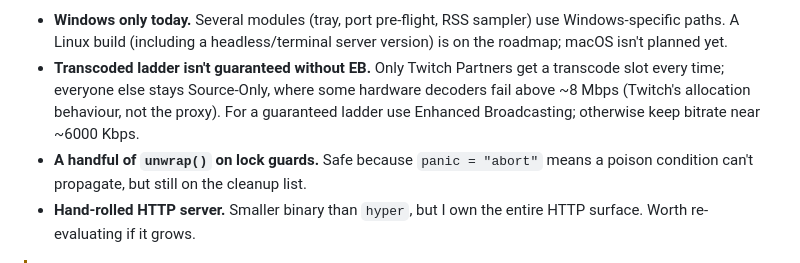
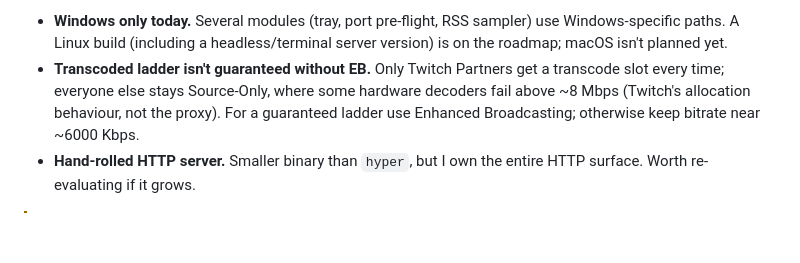
Before and after one commit to Soulhackzlol/InstantClone, a Markdown page: README.md, the part around the change. Rendered like a GitHub page; blank space fills up the shorter version.

```diff
--- a/README.md
+++ b/README.md
@@ -335,7 +335,6 @@ The dashboard HTML is minified + gzipped at build time by `build.rs` (`flate2`,
 
 - **Windows only today.** Several modules (tray, port pre-flight, RSS sampler) use Windows-specific paths. A Linux build (including a headless/terminal server version) is on the roadmap; macOS isn't planned yet.
 - **Transcoded ladder isn't guaranteed without EB.** Only Twitch Partners get a transcode slot every time; everyone else stays Source-Only, where some hardware decoders fail above ~8 Mbps (Twitch's allocation behaviour, not the proxy). For a guaranteed ladder use Enhanced Broadcasting; otherwise keep bitrate near ~6000 Kbps.
-- **A handful of `unwrap()` on lock guards.** Safe because `panic = "abort"` means a poison condition can't propagate, but still on the cleanup list.
 - **Hand-rolled HTTP server.** Smaller binary than `hyper`, but I own the entire HTTP surface. Worth re-evaluating if it grows.
 
 > [!WARNING]
```
Also changed, not shown: README.es.md (+0 -1 lines).
